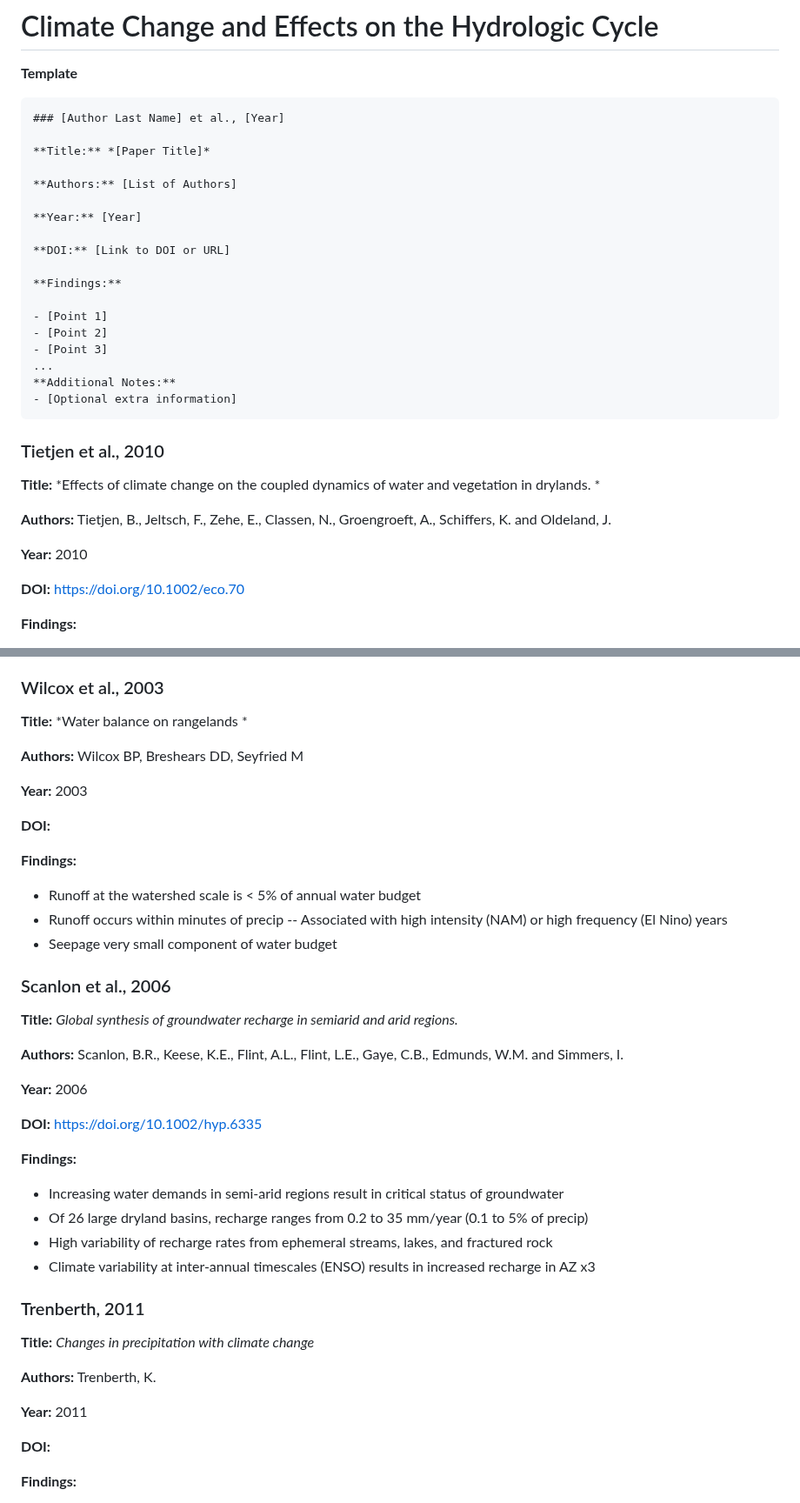
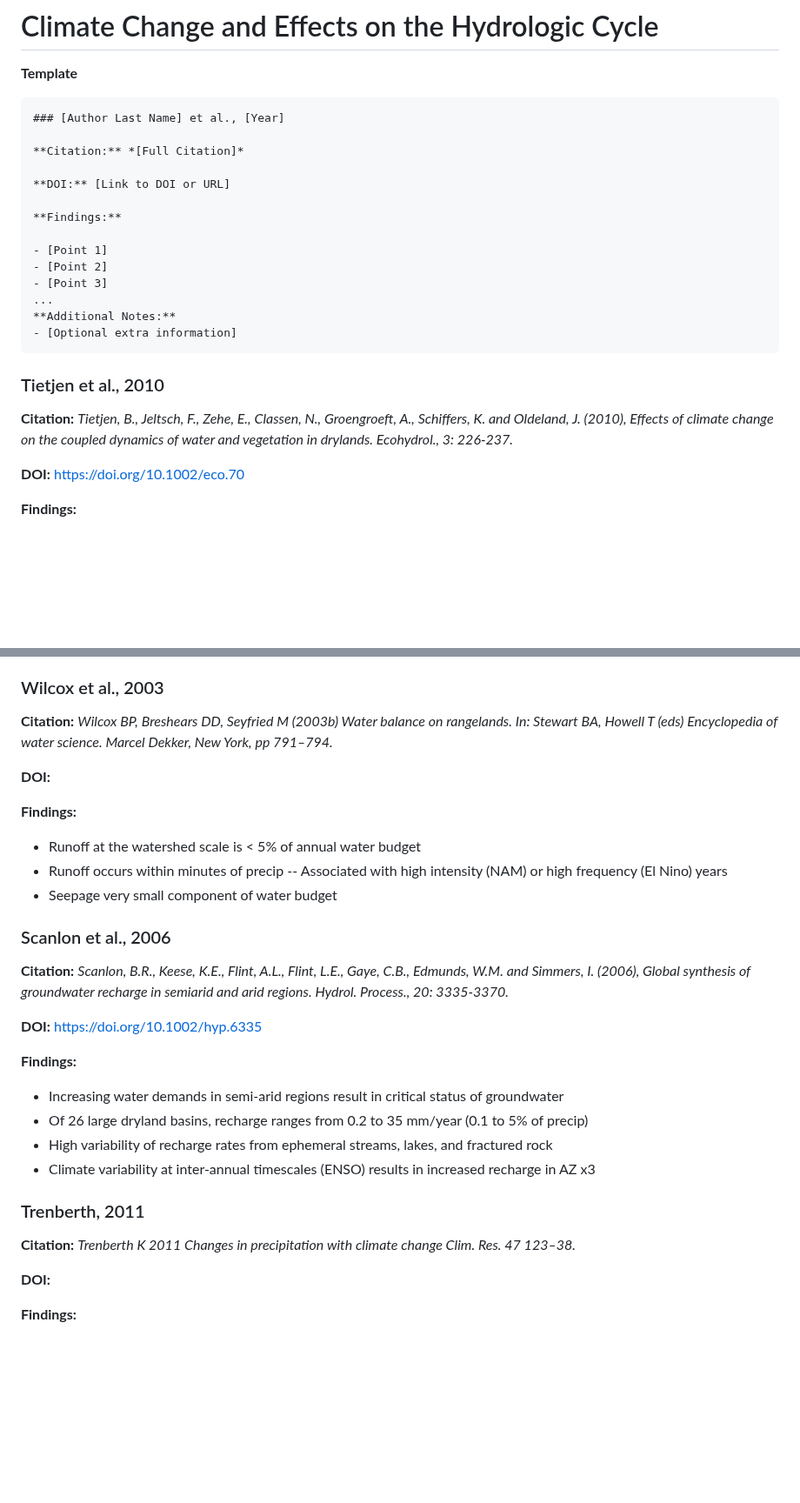
Before and after one commit to rayniP2342/ECOSTRESS_Chapter1, a Markdown page: Docs/LitReview/ClimateChange.md, 2 parts joined by grey strips. Shown at 87% size. GitHub-like rendering; blank space fills up the shorter version.

````diff
--- a/Docs/LitReview/ClimateChange.md
+++ b/Docs/LitReview/ClimateChange.md
@@ -4,11 +4,7 @@
 ```markdown
 ### [Author Last Name] et al., [Year]
 
-**Title:** *[Paper Title]*
-
-**Authors:** [List of Authors]
-
-**Year:** [Year]
+**Citation:** *[Full Citation]*
 
 **DOI:** [Link to DOI or URL]
 
@@ -24,11 +20,7 @@
 
 ### Tietjen et al., 2010
 
-**Title:** *Effects of climate change on the coupled dynamics of water and vegetation in drylands. *
-
-**Authors:** Tietjen, B., Jeltsch, F., Zehe, E., Classen, N., Groengroeft, A., Schiffers, K. and Oldeland, J.
-
-**Year:** 2010
+**Citation:** *Tietjen, B., Jeltsch, F., Zehe, E., Classen, N., Groengroeft, A., Schiffers, K. and Oldeland, J. (2010), Effects of climate change on the coupled dynamics of water and vegetation in drylands. Ecohydrol., 3: 226-237.*
 
 **DOI:** https://doi.org/10.1002/eco.70
 
@@ -102,11 +86,7 @@
 
 ### Wilcox et al., 2003
 
-**Title:** *Water balance on rangelands *
-
-**Authors:** Wilcox BP, Breshears DD, Seyfried M
-
-**Year:** 2003
+**Citation:** *Wilcox BP, Breshears DD, Seyfried M (2003b) Water balance on rangelands. In: Stewart BA, Howell T (eds) Encyclopedia of water science. Marcel Dekker, New York, pp 791–794.*
 
 **DOI:**
 
@@ -121,11 +101,7 @@
 
 ### Scanlon et al., 2006
 
-**Title:** *Global synthesis of groundwater recharge in semiarid and arid regions.*
-
-**Authors:** Scanlon, B.R., Keese, K.E., Flint, A.L., Flint, L.E., Gaye, C.B., Edmunds, W.M. and Simmers, I.
-
-**Year:** 2006
+**Citation:** *Scanlon, B.R., Keese, K.E., Flint, A.L., Flint, L.E., Gaye, C.B., Edmunds, W.M. and Simmers, I. (2006), Global synthesis of groundwater recharge in semiarid and arid regions. Hydrol. Process., 20: 3335-3370.*
 
 **DOI:** https://doi.org/10.1002/hyp.6335
 
@@ -139,11 +115,7 @@
 
 ### Trenberth, 2011
 
-**Title:** *Changes in precipitation with climate change*
-
-**Authors:** Trenberth, K.
-
-**Year:** 2011
+**Citation:** *Trenberth K 2011 Changes in precipitation with climate change Clim. Res. 47 123–38.*
 
 **DOI:**
 
````
Also changed, not shown: other parts of Docs/LitReview/ClimateChange.md (+2 -10 lines).
